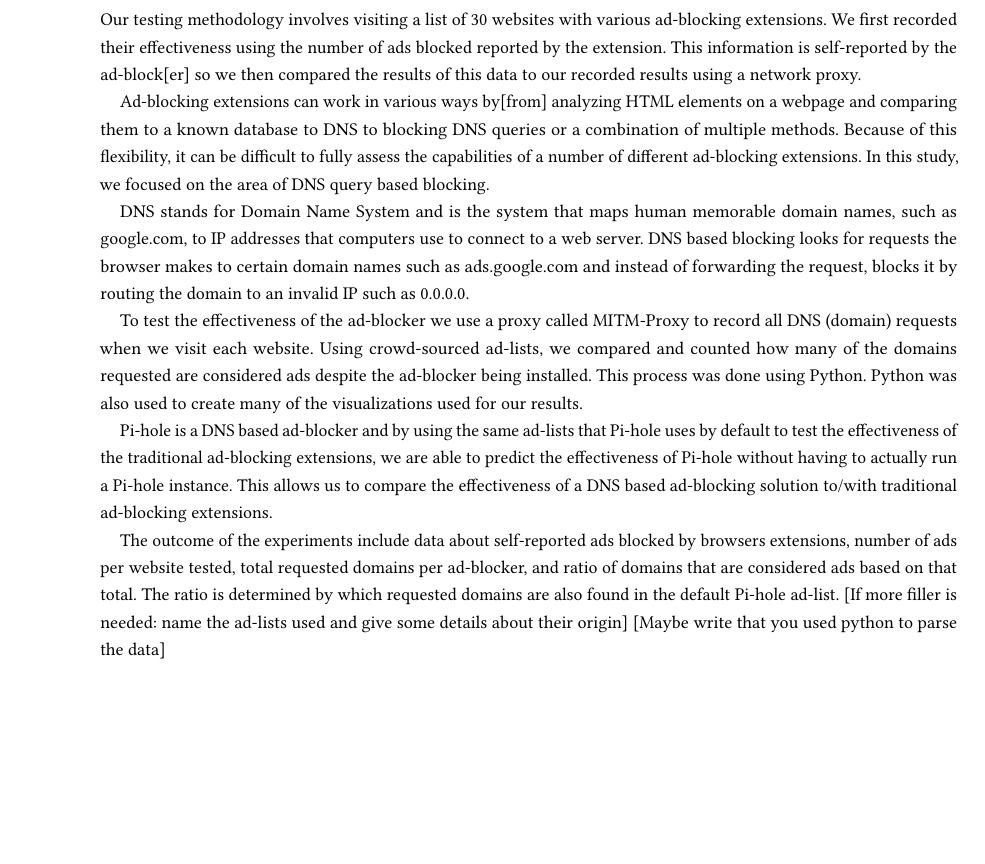
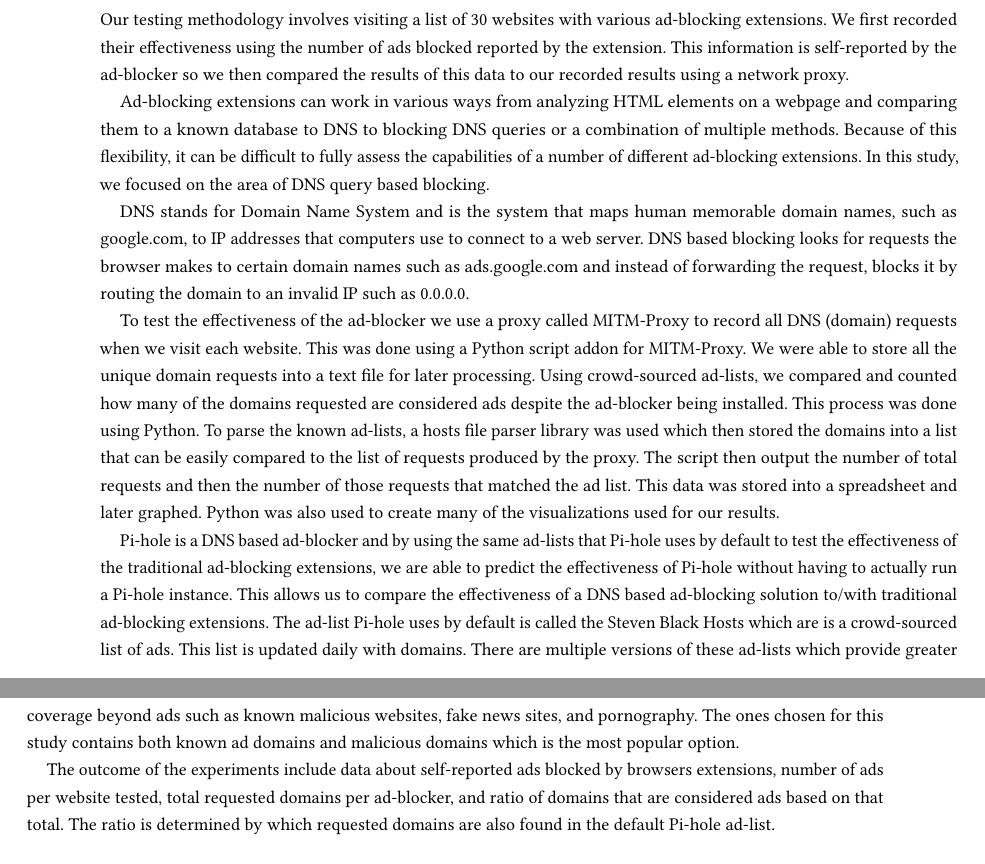
Before and after one commit to orosmatthew/adblock-research, a LaTeX paper (LaTeX Research Paper/template.tex): part of page 2 of 4 before the commit and two parts of pages 2 and 3 of 4 after it, the two joined at a grey line, cut so that both start at the same text, the shorter picture padded with empty space. Compiled offline with pdfLaTeX.

Commit message:
Added more to experiment design

```diff
--- a/LaTeX Research Paper/template.tex
+++ b/LaTeX Research Paper/template.tex
@@ -28,18 +28,17 @@ It is also worth mentioning that ad-blockers do not go unchallenged in their wor
 
 
 \section*{Experiment Design}\label{ED}
-Our testing methodology involves visiting a list of 30 websites with various ad-blocking extensions. We first recorded their effectiveness using the number of ads blocked reported by the extension. This information is self-reported by the ad-block[er] so we then compared the results of this data to our recorded results using a network proxy.
+Our testing methodology involves visiting a list of 30 websites with various ad-blocking extensions. We first recorded their effectiveness using the number of ads blocked reported by the extension. This information is self-reported by the ad-blocker so we then compared the results of this data to our recorded results using a network proxy.
 
-Ad-blocking extensions can work in various ways by[from] analyzing HTML elements on a webpage and comparing them to a known database to DNS to blocking DNS queries or a combination of multiple methods. Because of this flexibility, it can be difficult to fully assess the capabilities of a number of different ad-blocking extensions. In this study, we focused on the area of DNS query based blocking.
+Ad-blocking extensions can work in various ways from analyzing HTML elements on a webpage and comparing them to a known database to DNS to blocking DNS queries or a combination of multiple methods. Because of this flexibility, it can be difficult to fully assess the capabilities of a number of different ad-blocking extensions. In this study, we focused on the area of DNS query based blocking.
 
 DNS stands for Domain Name System and is the system that maps human memorable domain names, such as google.com, to IP addresses that computers use to connect to a web server. DNS based blocking looks for requests the browser makes to certain domain names such as ads.google.com and instead of forwarding the request, blocks it by routing the domain to an invalid IP such as 0.0.0.0.
 
-To test the effectiveness of the ad-blocker we use a proxy called MITM-Proxy to record all DNS (domain) requests when we visit each website. Using crowd-sourced ad-lists, we compared and counted how many of the domains requested are considered ads despite the ad-blocker being installed. This process was done using Python. Python was also used to create many of the visualizations used for our results.
+To test the effectiveness of the ad-blocker we use a proxy called MITM-Proxy to record all DNS (domain) requests when we visit each website. This was done using a Python script addon for MITM-Proxy. We were able to store all the unique domain requests into a text file for later processing. Using crowd-sourced ad-lists, we compared and counted how many of the domains requested are considered ads despite the ad-blocker being installed. This process was done using Python. To parse the known ad-lists, a hosts file parser library was used which then stored the domains into a list that can be easily compared to the list of requests produced by the proxy. The script then output the number of total requests and then the number of those requests that matched the ad list. This data was stored into a spreadsheet and later graphed. Python was also used to create many of the visualizations used for our results.
 
-Pi-hole is a DNS based ad-blocker and by using the same ad-lists that Pi-hole uses by default to test the effectiveness of the traditional ad-blocking extensions, we are able to predict the effectiveness of Pi-hole without having to actually run a Pi-hole instance. This allows us to compare the effectiveness of a DNS based ad-blocking solution to/with traditional ad-blocking extensions.
+Pi-hole is a DNS based ad-blocker and by using the same ad-lists that Pi-hole uses by default to test the effectiveness of the traditional ad-blocking extensions, we are able to predict the effectiveness of Pi-hole without having to actually run a Pi-hole instance. This allows us to compare the effectiveness of a DNS based ad-blocking solution to/with traditional ad-blocking extensions. The ad-list Pi-hole uses by default is called the Steven Black Hosts which are is a crowd-sourced list of ads. This list is updated daily with domains. There are multiple versions of these ad-lists which provide greater coverage beyond ads such as known malicious websites, fake news sites, and pornography. The ones chosen for this study contains both known ad domains and malicious domains which is the most popular option.
 
 The outcome of the experiments include data about self-reported ads blocked by browsers extensions, number of ads per website tested, total requested domains per ad-blocker, and ratio of domains that are considered ads based on that total. The ratio is determined by which requested domains are also found in the default Pi-hole ad-list.
-[If more filler is needed: name the ad-lists used and give some details about their origin] [Maybe write that you used python to parse the data]
 \section*{Results}
 The number of domains and ads blocked was first gathered from the blockers while in use and then gathered from proxy logs for comparison. The results of the first test found that uBlockOrigin detected and blocked the most domains on average followed by Ghostery and PrivacyBadger. uBlockOrigin blocked over 50\% more domains on average than the other blockers as shown in figure 1a. Although PrivacyBadger is not marketed as an adblocker, it blocked more domains on average than Adblock and Adblock Plus.
 AdBlock and AdBlock Plus blocked the lowest number of domains on average with mininal difference between the two blockers.
```
Also changed, not shown: LaTeX Research Paper/template.pdf.
